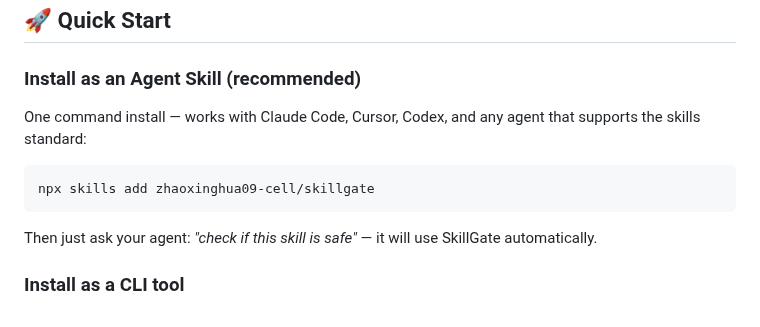
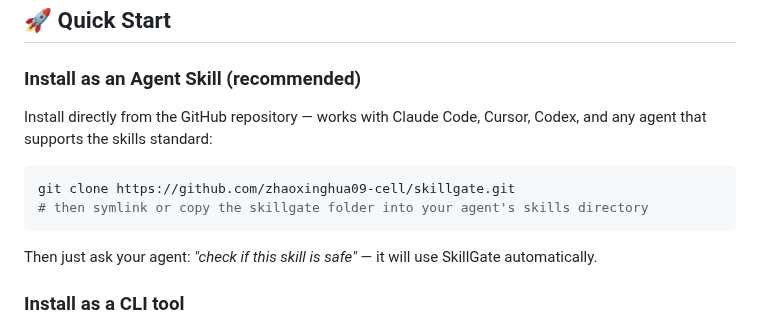
Before and after one commit to zhaoxinghua09-cell/skillgate, a Markdown page: README.md, the part around one of its changes. Drawn GitHub-style.

Commit message:
fix: skillbench dry-run by default; declare package scope (companion medical-compliance library, rule-library self-reference, benchmark boundary); README install without npx (scan review)

````diff
--- a/README.md
+++ b/README.md
@@ -127,10 +127,11 @@ SkillGate is built on the **LGD Trust Framework** (有籍 / 有证 / 有门禁):
 
 ### Install as an Agent Skill (recommended)
 
-One command install — works with Claude Code, Cursor, Codex, and any agent that supports the skills standard:
+Install directly from the GitHub repository — works with Claude Code, Cursor, Codex, and any agent that supports the skills standard:
 
 ```bash
-npx skills add zhaoxinghua09-cell/skillgate
+git clone https://github.com/zhaoxinghua09-cell/skillgate.git
+# then symlink or copy the skillgate folder into your agent's skills directory
 ```
 
 Then just ask your agent: *"check if this skill is safe"* — it will use SkillGate automatically.
````
Also changed, not shown: other parts of README.md (+5 -5 lines).
